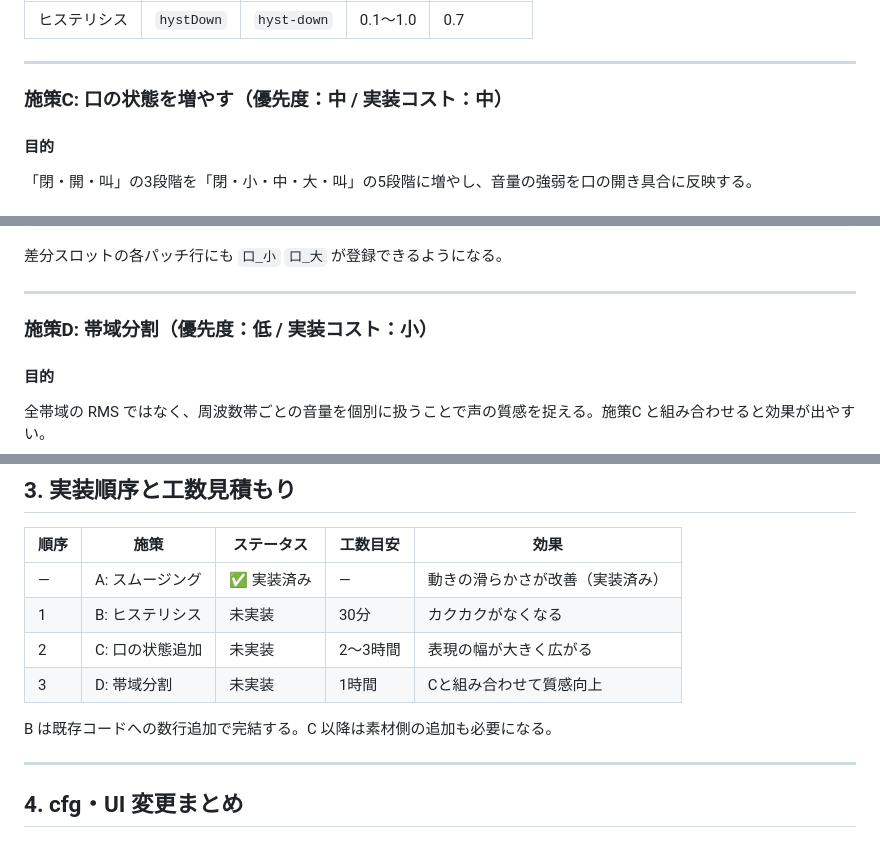
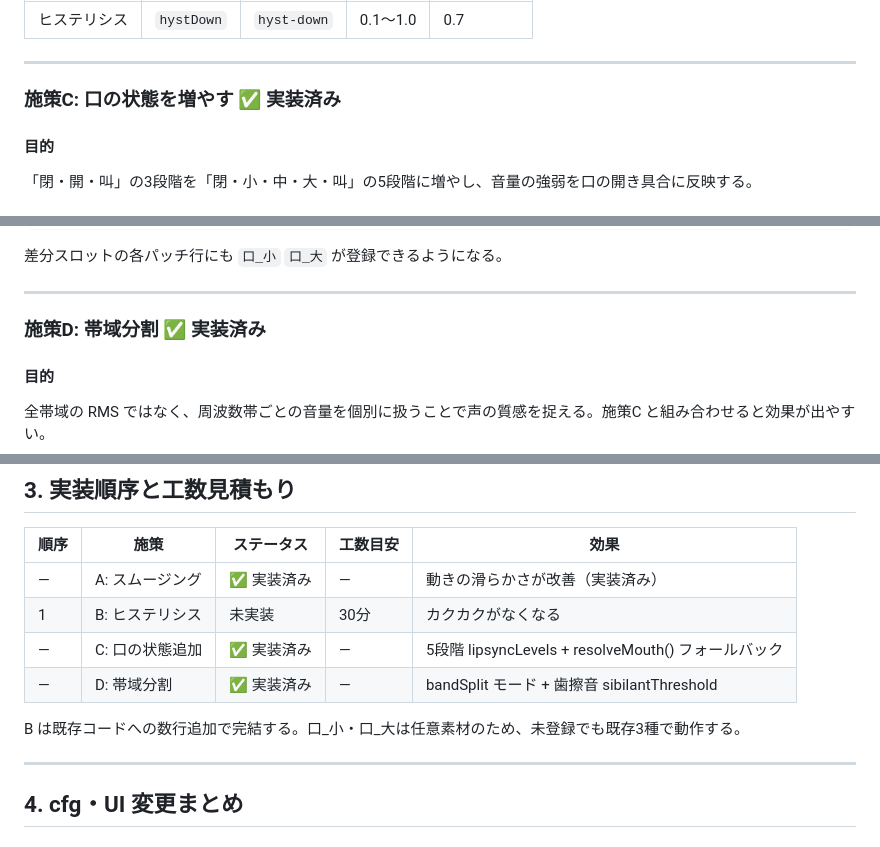
Before and after one commit to objtus/gifvtbr, a Markdown page: Lipsyncplan.md, 3 parts joined by grey strips. GitHub-like rendering.

Commit message:
Update Lipsyncplan: mark C and D as implemented
Made-with: Cursor

```diff
--- a/Lipsyncplan.md
+++ b/Lipsyncplan.md
@@ -123,7 +123,7 @@ if (_smoothedAvg >= cfg.audioShout) {
 
 ---
 
-### 施策C: 口の状態を増やす（優先度：中 / 実装コスト：中）
+### 施策C: 口の状態を増やす ✅ 実装済み
 
 #### 目的
 
@@ -191,7 +191,7 @@ mouth: {
 
 ---
 
-### 施策D: 帯域分割（優先度：低 / 実装コスト：小）
+### 施策D: 帯域分割 ✅ 実装済み
 
 #### 目的
 
@@ -232,10 +232,10 @@ function average(arr, from, to) {
 |---|---|---|---|---|
 | — | A: スムージング | ✅ 実装済み | — | 動きの滑らかさが改善（実装済み） |
 | 1 | B: ヒステリシス | 未実装 | 30分 | カクカクがなくなる |
-| 2 | C: 口の状態追加 | 未実装 | 2〜3時間 | 表現の幅が大きく広がる |
-| 3 | D: 帯域分割 | 未実装 | 1時間 | Cと組み合わせて質感向上 |
+| — | C: 口の状態追加 | ✅ 実装済み | — | 5段階 lipsyncLevels + resolveMouth() フォールバック |
+| — | D: 帯域分割 | ✅ 実装済み | — | bandSplit モード + 歯擦音 sibilantThreshold |
 
-B は既存コードへの数行追加で完結する。C 以降は素材側の追加も必要になる。
+B は既存コードへの数行追加で完結する。口_小・口_大は任意素材のため、未登録でも既存3種で動作する。
 
 ---
 
```
